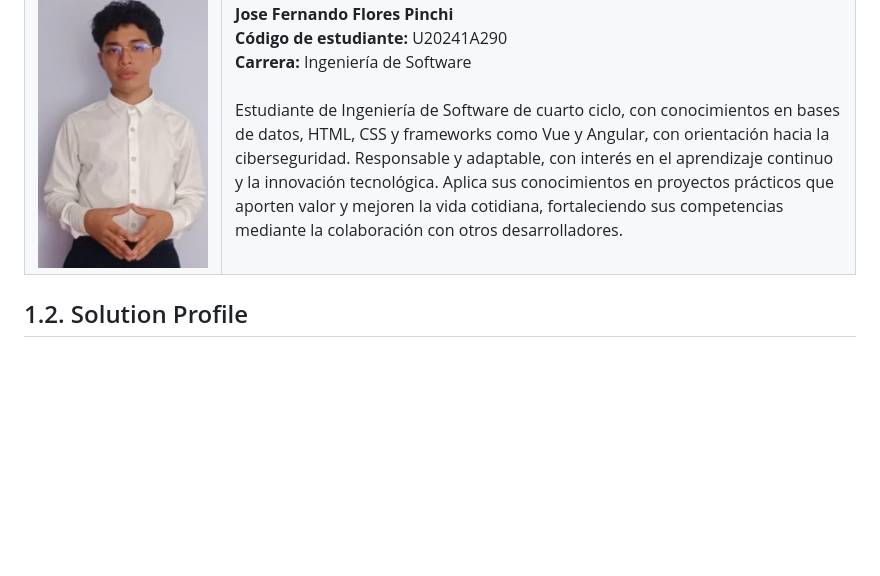
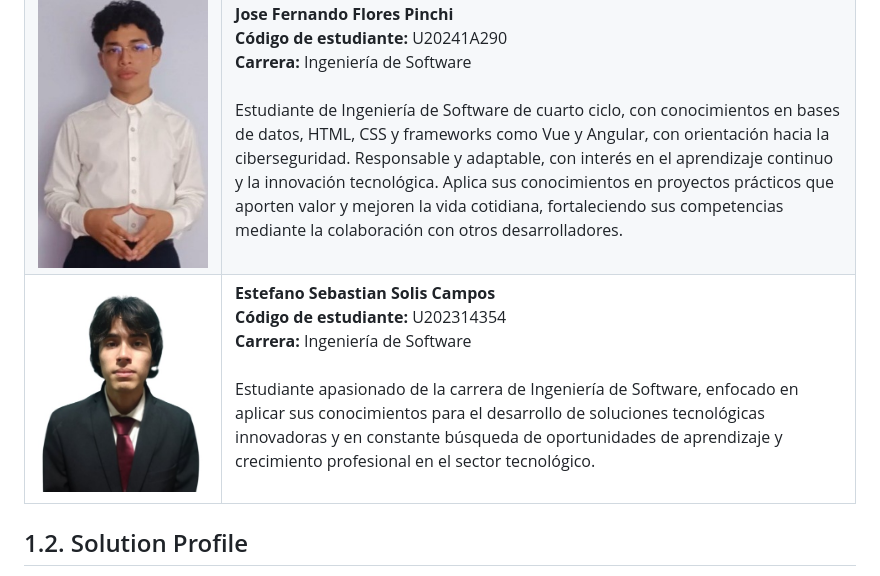
Before and after one commit to kerolabs/pozzo-doc, a Markdown page: docs/chapter_1.md, the part around one of its changes. GitHub-like rendering; pictures changed too: docs/images/chapter_1/estefano_solis_campos.png (added); blank space fills up the shorter version.

Commit message:
docs: add target segments and Estefano Solis profile

```diff
--- a/docs/chapter_1.md
+++ b/docs/chapter_1.md
@@ -25,6 +25,7 @@ Ser una plataforma referente en la digitalización de juntas de ahorro en el Per
 | ![Gabriela Tirado Carrera](images/chapter_1/gabriela_tirado_carrera.jpeg)      | **Gabriela Luciana Tirado Carrera**<br>**Código de estudiante:** U202519592<br>**Carrera:** Ingeniería de Software<br><br>Estudiante de Ingeniería de Software con conocimientos en desarrollo Full Stack, incluyendo Angular, Vue, HTML, CSS, C#, Java, JavaScript y SQL. Hábil en trabajo de equipos y desarrollo de interfaces.<br><br>                                                                                                                                                                                                                                                  |
 | ![Joseph Julius Camargo Briceño](images/chapter_1/julius_camargo.png)          | **Joseph Julius Camargo Briceño**<br>**Código de estudiante:** U20241D992<br>**Carrera:** Ingeniería de Software<br><br>Estudiante de Ingeniería de Software especializado en C++ y en desarrollo backend con Java y C#, con conocimientos de HTML, CSS básico y frameworks frontend como Vue y Angular. Orientado a resultados, tanto a nivel de equipo como individual, con capacidad para potenciar el rendimiento del grupo. Abierto a las ideas y opiniones ajenas, y promotor del diálogo y el debate constructivo ante perspectivas en conflicto.<br><br>                            |
 | ![Jose Fernando Flores Pinchi](images/chapter_1/fernando_flores.png)           | **Jose Fernando Flores Pinchi**<br>**Código de estudiante:** U20241A290<br>**Carrera:** Ingeniería de Software<br><br>Estudiante de Ingeniería de Software de cuarto ciclo, con conocimientos en bases de datos, HTML, CSS y frameworks como Vue y Angular, con orientación hacia la ciberseguridad. Responsable y adaptable, con interés en el aprendizaje continuo y la innovación tecnológica. Aplica sus conocimientos en proyectos prácticos que aporten valor y mejoren la vida cotidiana, fortaleciendo sus competencias mediante la colaboración con otros desarrolladores.<br><br> |
+| ![Estefano Sebastian Solis Campos](images/chapter_1/estefano_solis_campos.png) | **Estefano Sebastian Solis Campos**<br>**Código de estudiante:** U202314354<br>**Carrera:** Ingeniería de Software<br><br>Estudiante apasionado de la carrera de Ingeniería de Software, enfocado en aplicar sus conocimientos para el desarrollo de soluciones tecnológicas innovadoras y en constante búsqueda de oportunidades de aprendizaje y crecimiento profesional en el sector tecnológico.<br><br> |
 
 ## 1.2. Solution Profile
 Kero es una iniciativa de tecnología financiera comunitaria orientada a digitalizar la administración de las juntas peruanas a través de su producto central: Pozzo. Nuestra solución es un ecosistema compuesto por una aplicación móvil nativa para el participante, una aplicación multiplataforma para el organizador de la junta y un conjunto de servicios web RESTful que sostienen la lógica del ciclo de ahorro rotativo.
```
Also changed, not shown: other parts of docs/chapter_1.md (+20 -0 lines).
